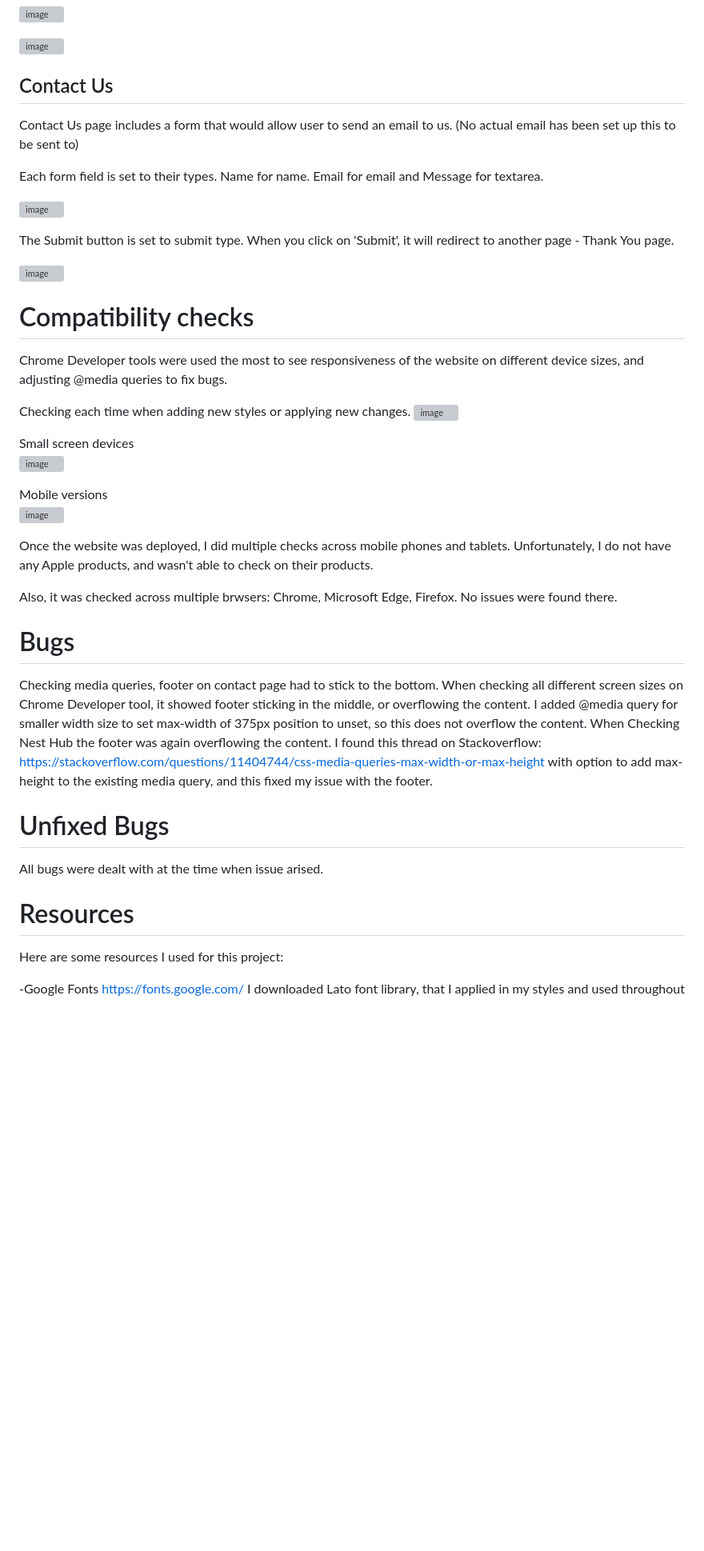
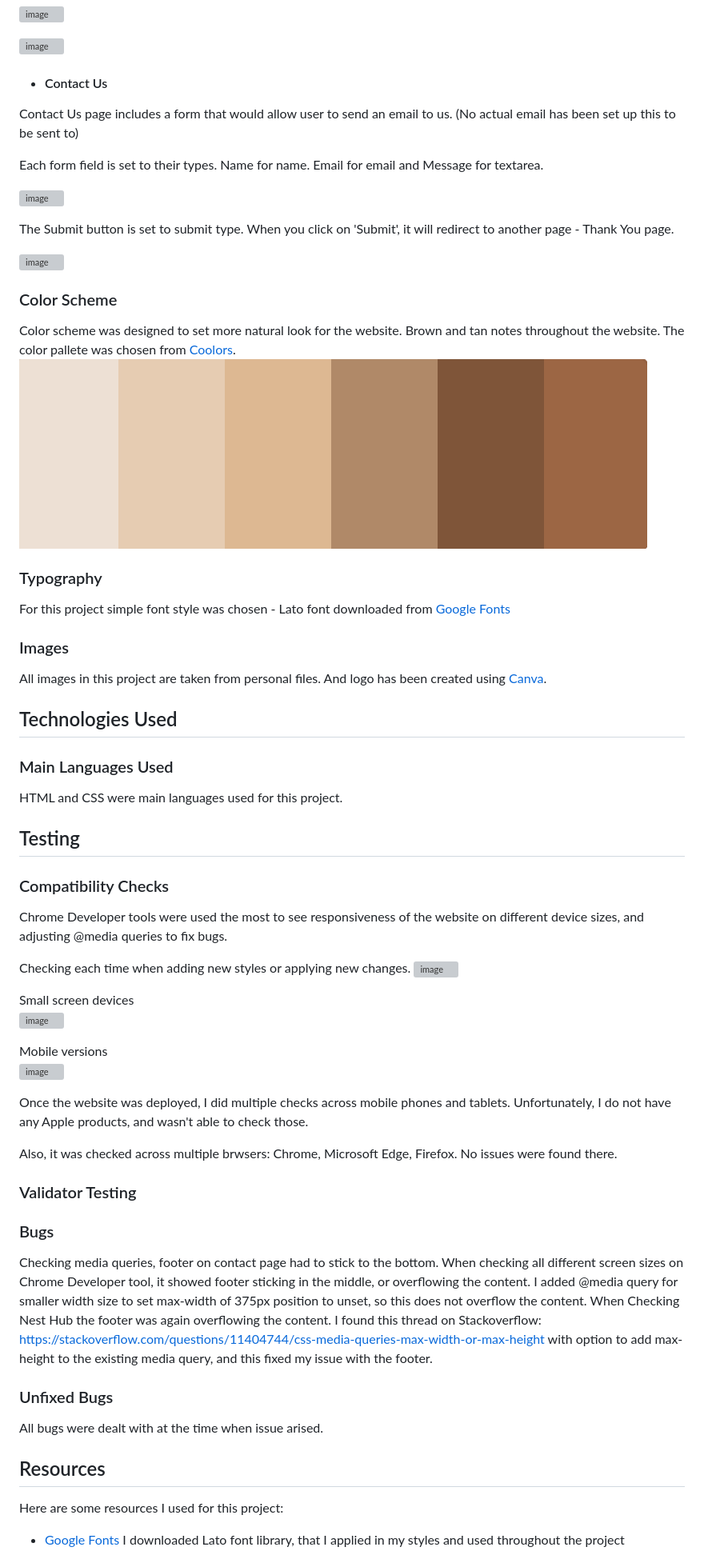
Before and after one commit to AiGaA/project1, a Markdown page: README.md, the part around the change printed below. Shown: that part at 80% size. GitHub-like rendering; pictures changed too: images/color-palette.PNG (added); blank space fills up the shorter version; grey boxes are pictures that could not be loaded.

Commit message:
Add sections Design and Testing to README.md and populate with their content

```diff
--- a/README.md
+++ b/README.md
@@ -59,7 +85,7 @@ Both navigation and footer has been in bold dark color,  to make a contrast with
 
 ![image](https://user-images.githubusercontent.com/25457379/216519184-bafef3ce-cbdd-44d8-8cdb-e059a9ffa4b3.png)
 
-## Contact Us
+- #### Contact Us <a name="contact-us-page"></a>
 
 Contact Us page includes a form that would allow user to send an email to us. (No actual email has been set up this to be sent to)
 
@@ -71,7 +97,27 @@ The Submit button is set to submit type. When you click on 'Submit', it will red
 
 ![image](https://user-images.githubusercontent.com/25457379/216520151-1486ede2-11e1-48e0-8b5c-c94c270a45cf.png)
 
-# Compatibility checks
+### Color Scheme <a name="color-scheme"></a>
+
+Color scheme was designed to set more natural look for the website. Brown and tan notes throughout the website.
+The color pallete was chosen from [Coolors](https://coolors.co/).
+![alt text](./images/color-palette.PNG "Color palette")
+
+### Typography <a name="typography"></a>
+
+For this project simple font style was chosen - Lato font downloaded from [Google Fonts](https://fonts.google.com/)
+
+### Images <a name="images"></a>
+
+All images in this project are taken from personal files. And logo has been created using [Canva](https://www.canva.com).
+
+## Technologies Used <a name="technologies-used"></a>
+### Main Languages Used <a name="languages"></a>
+
+HTML and CSS were main languages used for this project.
+
+## Testing <a name="testing"></a>
+### Compatibility Checks <a name="compatibility"></a>
 
 Chrome Developer tools were used the most to see responsiveness of the website on different device sizes, and adjusting @media queries to fix bugs.
 
@@ -84,12 +130,14 @@ Small screen devices <br>
 Mobile versions <br>
 ![image](https://user-images.githubusercontent.com/25457379/216524893-fb08a150-146d-43d6-8244-d6063ed6f401.png)
 
-Once the website was deployed, I did multiple checks across mobile phones and tablets. Unfortunately, I do not have any Apple products, and wasn't able to check
-on their products.
+Once the website was deployed, I did multiple checks across mobile phones and tablets. Unfortunately, I do not have any Apple products, and wasn't able to check those.
 
 Also, it was checked across multiple brwsers: Chrome, Microsoft Edge, Firefox. No issues were found there.
 
-# Bugs
+### Validator Testing <a name="validator-testing"></a>
+
+
+### Bugs <a name="bugs"></a>
 
 Checking media queries, footer on contact page had to stick to the bottom. When checking all
 different screen sizes on Chrome Developer tool, it showed footer sticking in the middle, or overflowing
@@ -98,14 +146,14 @@ does not overflow the content. When Checking Nest Hub the footer was again overf
 I found this thread on Stackoverflow: https://stackoverflow.com/questions/11404744/css-media-queries-max-width-or-max-height
 with option to add max-height to the existing media query, and this fixed my issue with the footer.
 
-# Unfixed Bugs
+### Unfixed Bugs <a name="unfixed-bugs"></a>
 
 All bugs were dealt with at the time when issue arised.
 
-# Resources
+## Resources <a name="resources"></a>
 
 Here are some resources I used for this project:
 
--Google Fonts https://fonts.google.com/
+- [Google Fonts](https://fonts.google.com/)
 I downloaded Lato font library, that I applied in my styles and used throughout the project
 
```
Also changed, not shown: other parts of README.md (+41 -15 lines), 1 other file.
